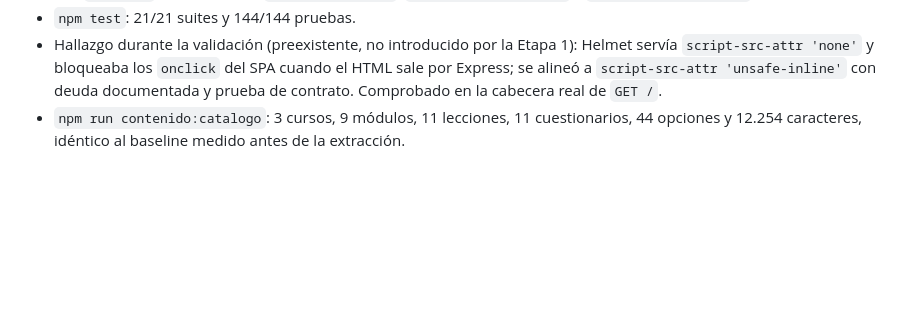
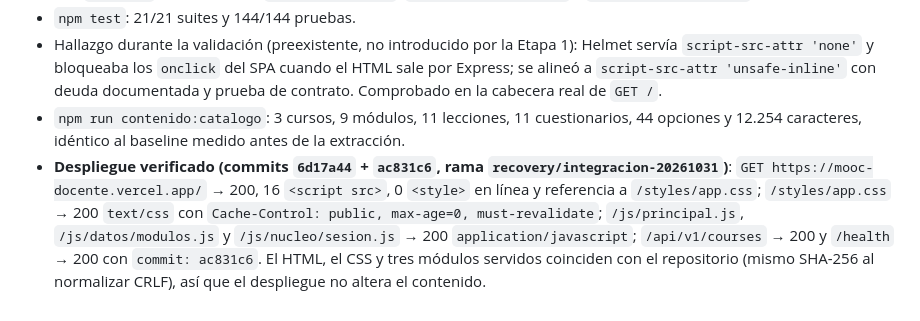
Before and after one commit to ecapdevilla/mooc-docente, a Markdown page: docs/arquitectura-frontend.md, the part around the change. GitHub-like rendering; blank space fills up the shorter version.

Commit message:
docs(spa): registra la verificacion del despliegue modular en Production
Se comprobo en https://mooc-docente.vercel.app que el HTML sirve 16 scripts y cero estilos en linea, que /styles/app.css y los modulos /js/** responden 200 con el tipo correcto y Cache-Control de revalidacion, y que /health reporta el commit desplegado. El contenido servido coincide con el repositorio (SHA-256 al normalizar CRLF) en HTML, CSS y tres modulos.

```diff
--- a/docs/arquitectura-frontend.md
+++ b/docs/arquitectura-frontend.md
@@ -233,3 +233,12 @@ Pendiente (no bloquea nada de lo anterior):
 - `npm run contenido:catalogo`: 3 cursos, 9 módulos, 11 lecciones, 11
   cuestionarios, 44 opciones y 12.254 caracteres, idéntico al baseline medido
   antes de la extracción.
+- **Despliegue verificado (commits `6d17a44` + `ac831c6`, rama
+  `recovery/integracion-20261031`)**: `GET https://mooc-docente.vercel.app/` → 200,
+  16 `<script src>`, 0 `<style>` en línea y referencia a `/styles/app.css`;
+  `/styles/app.css` → 200 `text/css` con `Cache-Control: public, max-age=0,
+  must-revalidate`; `/js/principal.js`, `/js/datos/modulos.js` y
+  `/js/nucleo/sesion.js` → 200 `application/javascript`; `/api/v1/courses` → 200 y
+  `/health` → 200 con `commit: ac831c6`. El HTML, el CSS y tres módulos servidos
+  coinciden con el repositorio (mismo SHA-256 al normalizar CRLF), así que el
+  despliegue no altera el contenido.
```
Also changed, not shown: AGENTS.md (+1 -0 lines).
